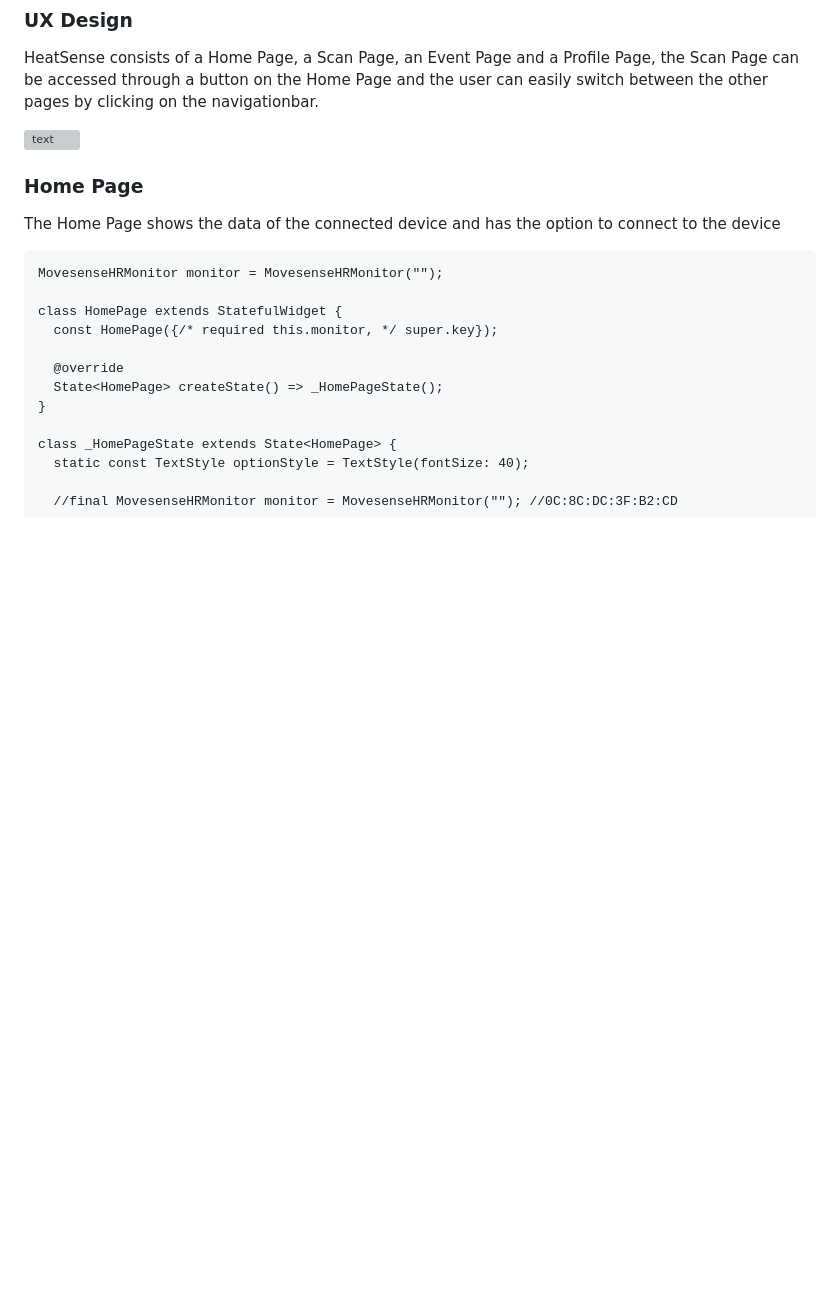
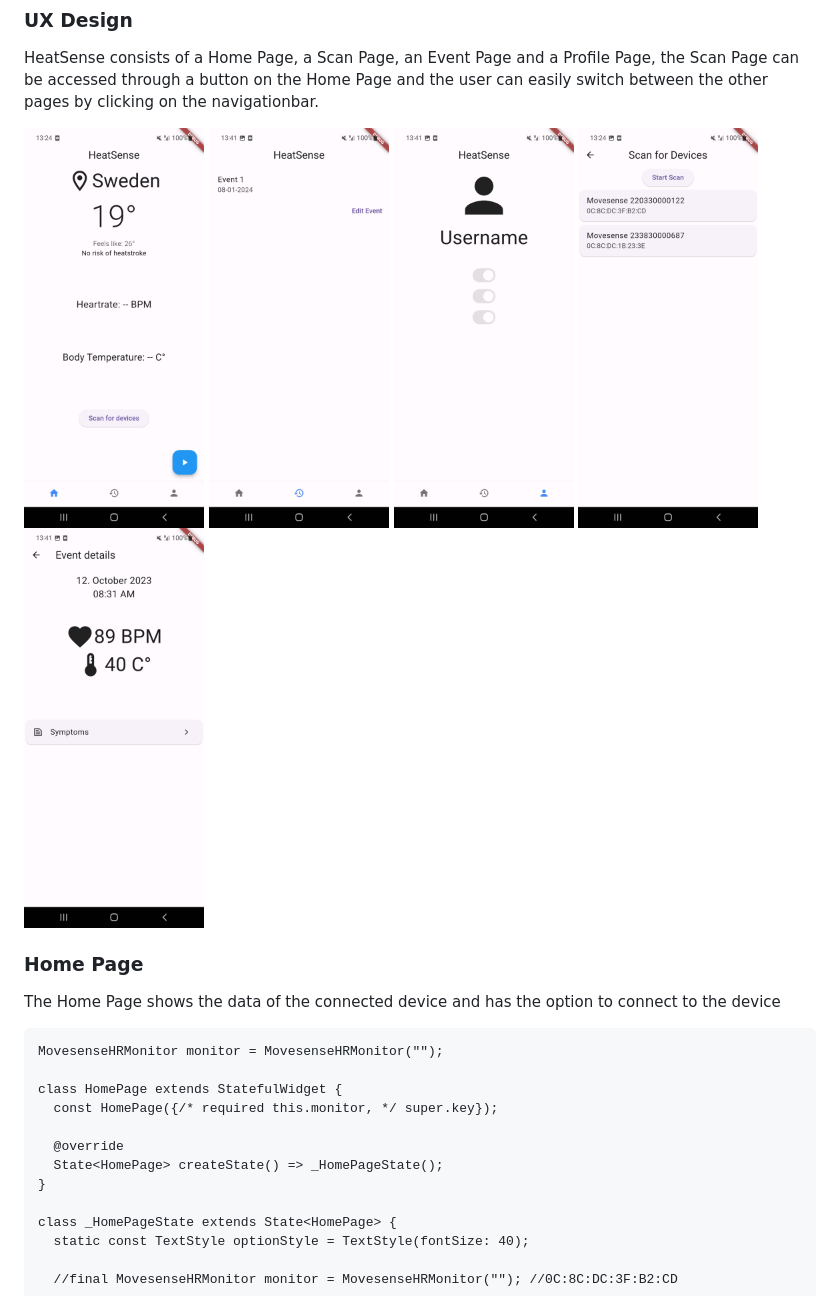
Before and after one commit to RalleDeMus/heatsense, a Markdown page: README.md, the part around the change. GitHub-like rendering; blank space fills up the shorter version; grey boxes are pictures that could not be loaded.

Commit message:
Update README.md
added images

```diff
--- a/README.md
+++ b/README.md
@@ -93,7 +93,8 @@ Future<void> connect(MovesenseHRMonitor device) async {
 
 HeatSense consists of a Home Page, a Scan Page, an Event Page and a Profile Page, the Scan Page can be accessed through a button on the Home Page and the user can easily switch between the other pages by clicking on the navigationbar.
 
-![text](images/MainPage.jpg)
+
+<img src="images/HomePage.jpg" width ="180"> <img src="images/EventPage.jpg" width ="180"> <img src="images/ProfilePage.jpg" width ="180"> <img src="images/ScanPage.jpg" width ="180">  <img src="images/EditEvent.jpg" width ="180">
 
 ### Home Page
 
```
